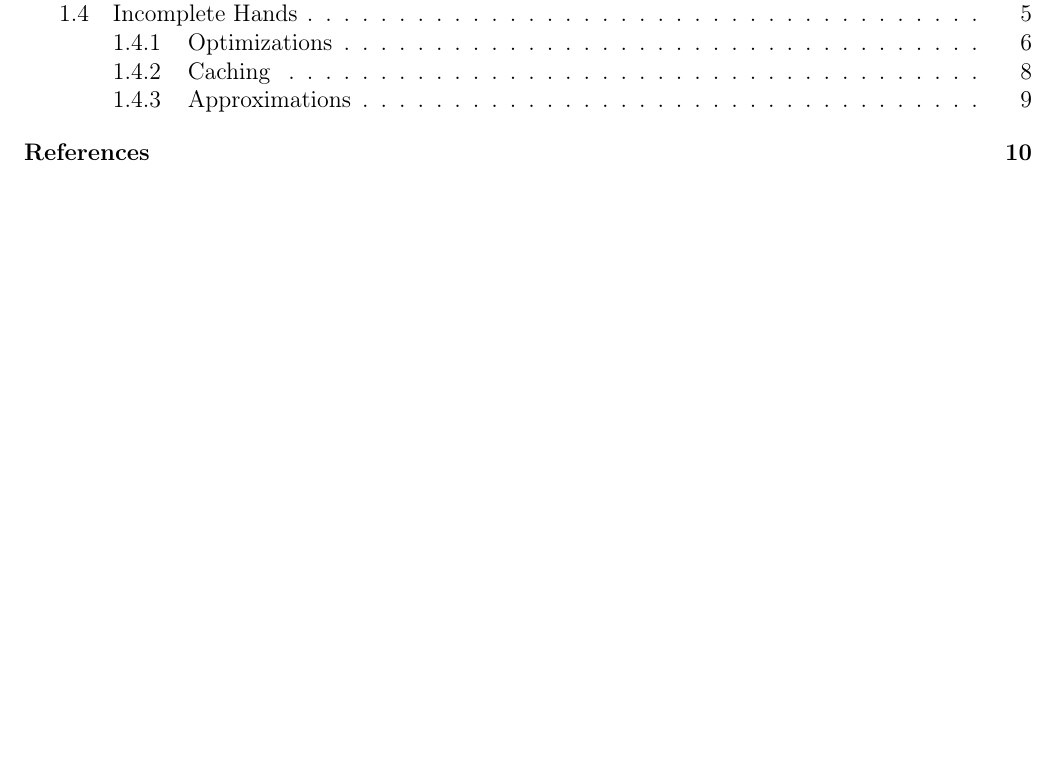
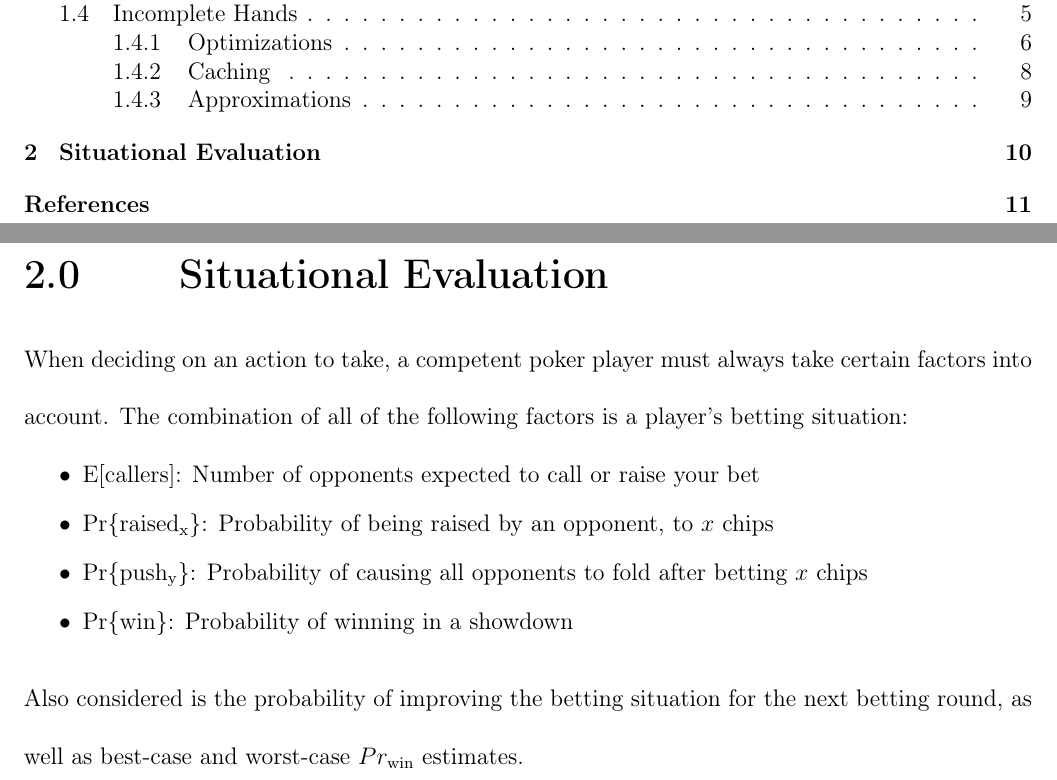
Before and after one commit to yuzisee/pokeroo, a LaTeX book (holdem/doc/report/ece499rpt.tex, which reads holdem/doc/report/document/body/arena.tex): part of page 2 of 14 before the commit and two parts of pages 2 and 14 of 15 after it, the two joined at a grey line, cut so that both start at the same text, the shorter picture padded with empty space. Compiled offline with pdfLaTeX.

Commit message:
Arena.tex

```diff
--- a/holdem/doc/report/document/body/arena.tex
+++ b/holdem/doc/report/document/body/arena.tex
@@ -3,6 +3,23 @@
 
 %\cite{eulerAngles2008}
 
+
+
+\chapter{Situational Evaluation}
+\label{sec:SituationalEvaluation}
+
+When deciding on an action to take, a competent poker player must always take certain factors into account.
+The combination of all of the following factors is a player's betting situation:
+\begin{itemize}
+\singlespacing
+\item $\mathrm{E[callers]}$: Number of opponents expected to call or raise your bet
+\item $\mathrm{Pr\{raised_x\}}$: Probability of being raised by an opponent, to $x$ chips
+\item $\mathrm{Pr\{push_y\}}$: Probability of causing all opponents to fold after betting $x$ chips
+\item $\mathrm{Pr\{win\}}$: Probability of winning in a showdown
+\end{itemize}
+Also considered is the probability of improving the betting situation for the next betting round, as well as best-case and worst-case $Pr_\mathrm{win}$ estimates.
+
+
 %Glossary: Pre-flop, post-flop, Flop, Turn, River, Split Pot, Showdown, Betting Round, Game Round, Five-card Poker Hand, Seven-card hand
 
 \clearpage
```
